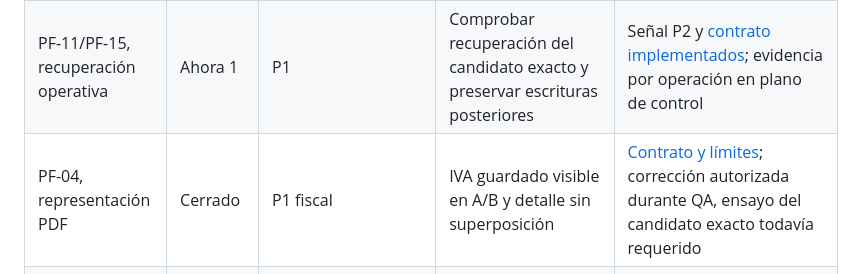
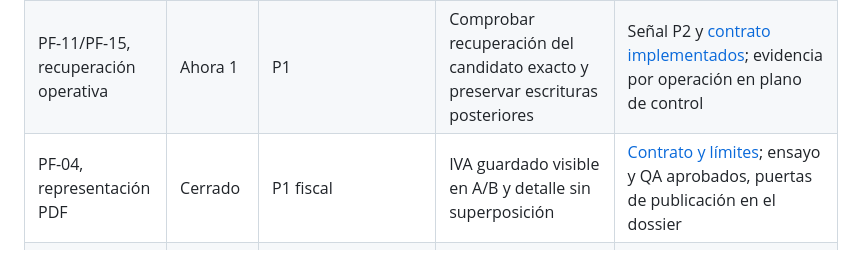
Before and after one commit to Santi-RL/FactuFlow, a Markdown page: docs/agents/development-portfolio.md, the part around the change. GitHub-like rendering.

Commit message:
docs(portfolio): alinear cierre del ensayo PDF

```diff
--- a/docs/agents/development-portfolio.md
+++ b/docs/agents/development-portfolio.md
@@ -29,7 +29,7 @@ La secuencia de ejecución se toma del roadmap, no del orden de estas filas.
 | PF-03/PF-13, admisibilidad y revisión | Cerrado | P1 fiscal | Tasas efectivamente soportadas y revisión igual al cálculo decimal | [Importes/previsualización](pf-03-04-importes-previsualizacion-design.md); preserva PF-03B; categorías P2 pendientes |
 | PF-02/PF-04, recuperación legacy | Cerrado | P1 fiscal | Comparación fiscal suficiente antes de reconstruir/vincular; CAE y reserva conservados ante diferencias o evidencia insuficiente | [Reconciliación](pf-02-04-reconciliacion-integral-design.md); guardas modernas intactas |
 | PF-11/PF-15, recuperación operativa | Ahora 1 | P1 | Comprobar recuperación del candidato exacto y preservar escrituras posteriores | Señal P2 y [contrato implementados](pf-11-15-recuperacion-trazabilidad-design.md); evidencia por operación en plano de control |
-| PF-04, representación PDF | Cerrado | P1 fiscal | IVA guardado visible en A/B y detalle sin superposición | [Contrato y límites](pf-04-pdf-representacion-fiscal-design.md); corrección autorizada durante QA, ensayo del candidato exacto todavía requerido |
+| PF-04, representación PDF | Cerrado | P1 fiscal | IVA guardado visible en A/B y detalle sin superposición | [Contrato y límites](pf-04-pdf-representacion-fiscal-design.md); ensayo y QA aprobados, puertas de publicación en el dossier |
 | PF-04/PF-02, evidencia y recuperación integral | Después 1 | P2 fiscal | Historia inmutable y solicitud mínima para recuperar intentos modernos, unitarios y masivos | [Reconciliación](pf-02-04-reconciliacion-integral-design.md); contratos de moneda, IVA, emisor y paginado |
 | PF-05 | Más adelante | P2 fiscal | Reconstrucción histórica externa opcional, reanudable y con procedencia desde ARCA | PF-04; no bloquea emisión, padrón, notas ni reconciliación local |
 | PF-09 | Después 2 | P2 elevable | WSAA coordinado y tickets cifrados; propiedad/rotación de certificados y ambientes | [Contrato WSAA](pf-09-wsaa-coordinacion-cache-design.md); seguridad y migraciones |
```
